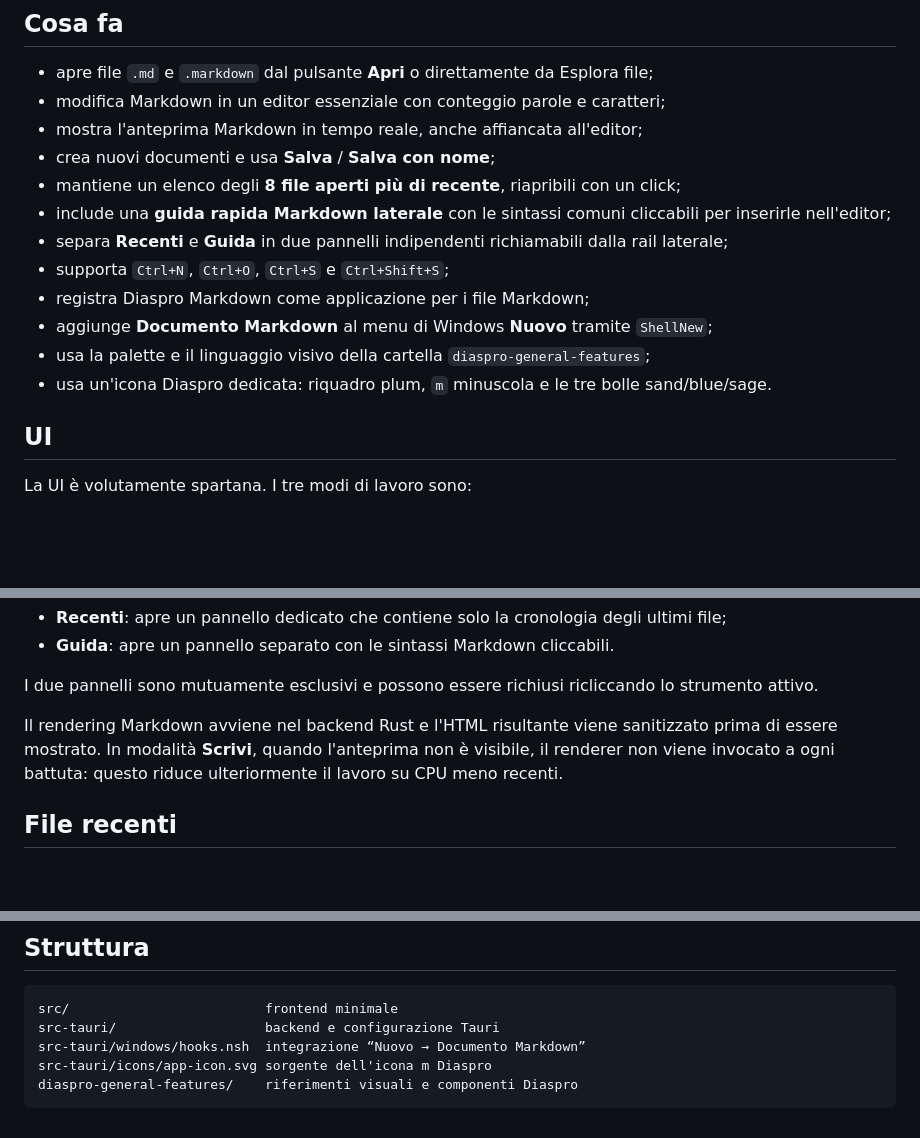
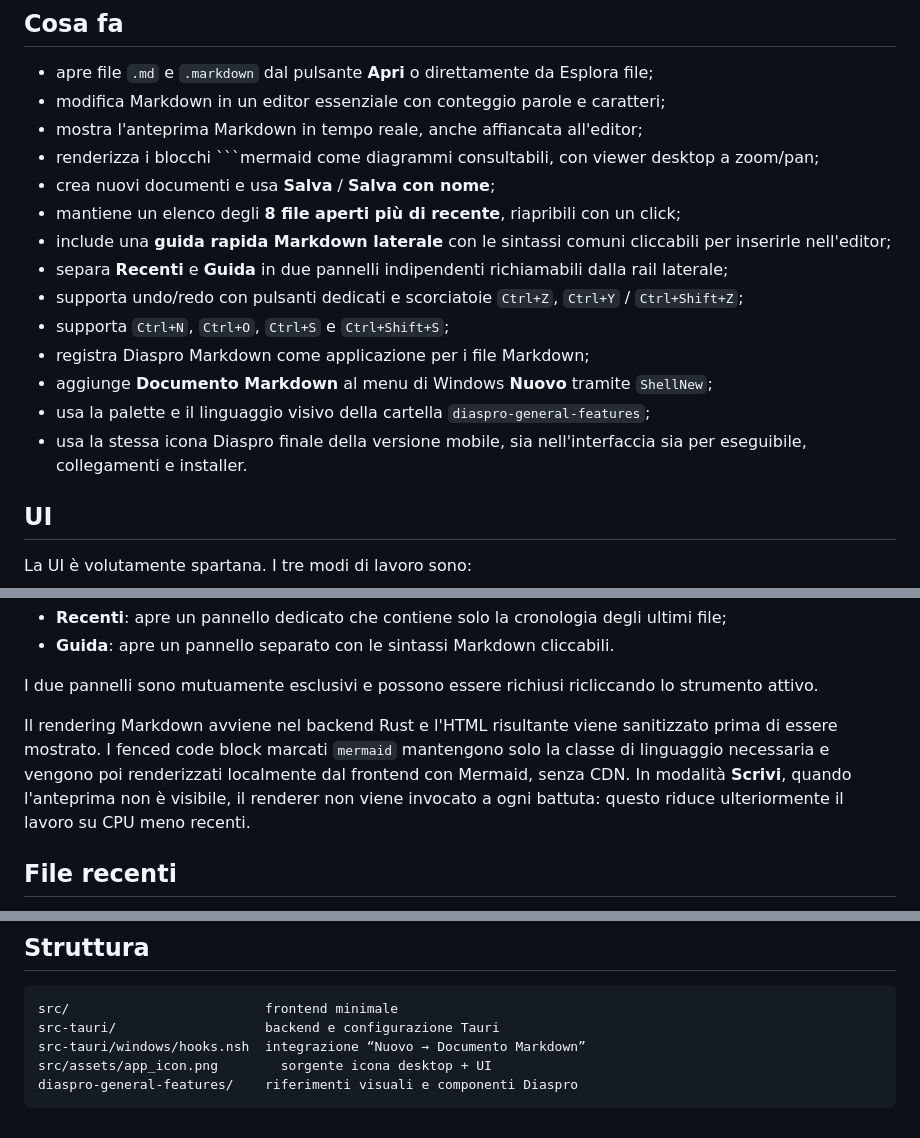
Before and after one commit to maryvellous/markdown-editor, a Markdown page: README.md, 3 parts joined by grey strips. GitHub-like rendering; blank space fills up the shorter version.

Commit message:
Document desktop 0.4.0 features

````diff
--- a/README.md
+++ b/README.md
@@ -7,15 +7,17 @@ Piccolo editor desktop per file Markdown, pensato per essere rapido da aprire e
 - apre file `.md` e `.markdown` dal pulsante **Apri** o direttamente da Esplora file;
 - modifica Markdown in un editor essenziale con conteggio parole e caratteri;
 - mostra l'anteprima Markdown in tempo reale, anche affiancata all'editor;
+- renderizza i blocchi ```mermaid come diagrammi consultabili, con viewer desktop a zoom/pan;
 - crea nuovi documenti e usa **Salva** / **Salva con nome**;
 - mantiene un elenco degli **8 file aperti più di recente**, riapribili con un click;
 - include una **guida rapida Markdown laterale** con le sintassi comuni cliccabili per inserirle nell'editor;
 - separa **Recenti** e **Guida** in due pannelli indipendenti richiamabili dalla rail laterale;
+- supporta undo/redo con pulsanti dedicati e scorciatoie `Ctrl+Z`, `Ctrl+Y` / `Ctrl+Shift+Z`;
 - supporta `Ctrl+N`, `Ctrl+O`, `Ctrl+S` e `Ctrl+Shift+S`;
 - registra Diaspro Markdown come applicazione per i file Markdown;
 - aggiunge **Documento Markdown** al menu di Windows **Nuovo** tramite `ShellNew`;
 - usa la palette e il linguaggio visivo della cartella `diaspro-general-features`;
-- usa un'icona Diaspro dedicata: riquadro plum, `m` minuscola e le tre bolle sand/blue/sage.
+- usa la stessa icona Diaspro finale della versione mobile, sia nell'interfaccia sia per eseguibile, collegamenti e installer.
 
 ## UI
 
@@ -32,7 +34,7 @@ Sul bordo sinistro c’è una piccola rail con due strumenti distinti:
 
 I due pannelli sono mutuamente esclusivi e possono essere richiusi ricliccando lo strumento attivo.
 
-Il rendering Markdown avviene nel backend Rust e l'HTML risultante viene sanitizzato prima di essere mostrato. In modalità **Scrivi**, quando l'anteprima non è visibile, il renderer non viene invocato a ogni battuta: questo riduce ulteriormente il lavoro su CPU meno recenti.
+Il rendering Markdown avviene nel backend Rust e l'HTML risultante viene sanitizzato prima di essere mostrato. I fenced code block marcati `mermaid` mantengono solo la classe di linguaggio necessaria e vengono poi renderizzati localmente dal frontend con Mermaid, senza CDN. In modalità **Scrivi**, quando l'anteprima non è visibile, il renderer non viene invocato a ogni battuta: questo riduce ulteriormente il lavoro su CPU meno recenti.
 
 ## File recenti
 
@@ -79,6 +81,6 @@ Il workflow GitHub Actions **Build Windows** esegue la stessa build su Windows e
 src/                         frontend minimale
 src-tauri/                   backend e configurazione Tauri
 src-tauri/windows/hooks.nsh  integrazione “Nuovo → Documento Markdown”
-src-tauri/icons/app-icon.svg sorgente dell'icona m Diaspro
+src/assets/app_icon.png        sorgente icona desktop + UI
 diaspro-general-features/    riferimenti visuali e componenti Diaspro
 ```
````
